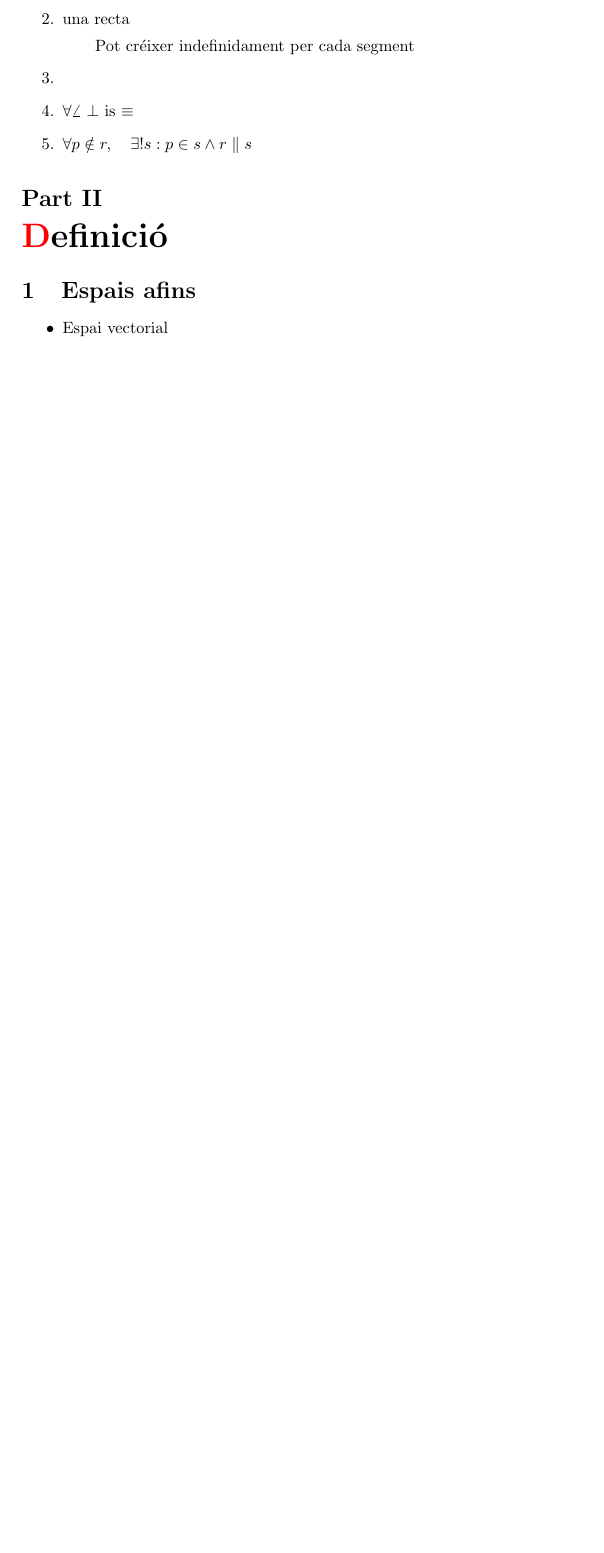
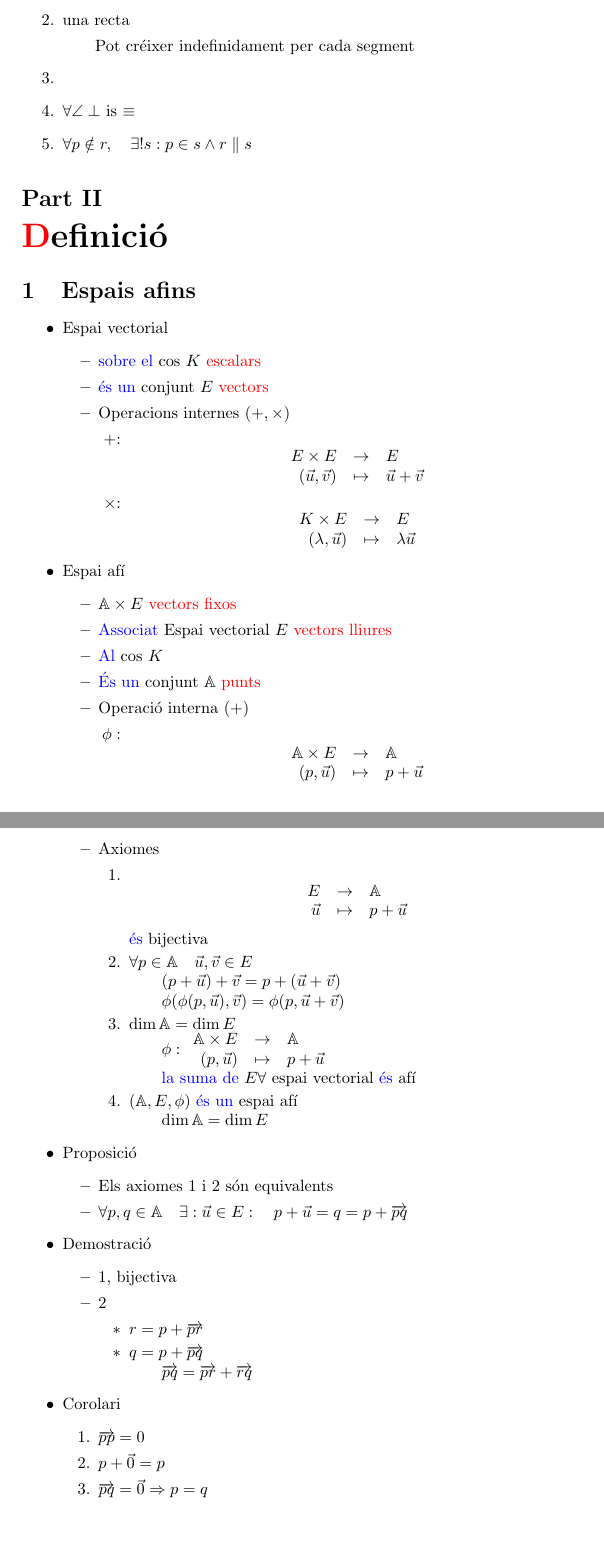
Before and after one commit to TresLos/Uni, a LaTeX document (Mates/GeometriaLineal/Resum/resum.tex): part of the page before the commit and two parts of pages 2 and 3 of 3 after it, the two joined at a grey line, cut so that both start at the same text, the shorter picture padded with empty space. Compiled offline with pdfLaTeX.

Commit message:
Agotat, m'he dentrenar per a poder pujar el meu nivell

```diff
--- a/Mates/GeometriaLineal/Resum/resum.tex
+++ b/Mates/GeometriaLineal/Resum/resum.tex
@@ -7,4 +7,8 @@
 \newcommand{\blue}[1]{{\color{blue}#1}}
 \newcommand{\red}[1]{{\color{red}#1}}
 
+
+\usepackage{amssymb}
+\newcommand{\A}{\mathbb{A}}
+
 \begin{document}
@@ -26,5 +30,67 @@
 % ultra elemental, és trist fer-ho
 \begin{itemize}
 \item Espai vectorial
+	\begin{itemize}
+	\item \blue{sobre el} cos $K$ \red{escalars}
+	\item \blue{és un} conjunt $E$ \red{vectors}
+	\item Operacions internes $(+, \times)$
+		\begin{itemize}
+		\item[$+$:] $$	\begin{array}{rcl}
+				E\times E		& \to		& E			\\
+				(\vec{u}, \vec{v})	& \mapsto	& \vec{u} + \vec{v}
+				\end{array}$$
+		\item[$\times$:] $$	\begin{array}{rcl}
+				K\times E		& \to		& E			\\
+				(\lambda, \vec{u})	& \mapsto	& \lambda \vec{u}
+				\end{array}$$
+		\end{itemize}
+	\end{itemize}
+\item Espai afí
+	\begin{itemize}
+	\item $\A \times E$ \red{vectors fixos}
+	\item \blue{Associat} Espai vectorial $E$ \red{vectors lliures}
+	\item \blue{Al} cos $K$
+	\item \blue{És un} conjunt $\A$ \red{punts}
+	\item Operació interna $(+)$
+		\begin{itemize}
+		\item[$\phi:$] $$\begin{array}{rcl}
+				\A \times E	& \to		& \A	\\
+				(p, \vec{u})	& \mapsto	& p + \vec{u}
+				\end{array}$$
+		\end{itemize}
+	\item Axiomes
+		\begin{enumerate}
+		\item $$\begin{array}{rcl}E&\to&\A\\\vec{u}&\mapsto&p+\vec{u}\end{array}$$ \blue{és} bijectiva
+		\item $\forall p \in \A \quad \vec{u}, \vec{v} \in E$
+			\subitem $(p + \vec{u}) + \vec{v} = p + (\vec{u} + \vec{v})$
+			\subitem $\phi (\phi (p, \vec{u}), \vec{v}) = \phi (p, \vec{u} + \vec{v})$
+		\item $\dim{\A} = \dim{E}$
+			\subitem $\phi: \begin{array}{rcl}\A \times E&\to&\A\\(p,\vec{u})&\mapsto&p+\vec{u}\end{array}$
+			\subitem \blue{la suma de} $E \forall$ espai vectorial \blue{és} afí
+		\item $(\A, E, \phi)$ \blue{és un} espai afí
+			\subitem $\dim{\A} = \dim{E}$
+		\end{enumerate}
+	\end{itemize}
+	\item Proposició
+		\begin{itemize}
+		\item Els axiomes 1 i 2 són equivalents
+		\item $\forall p, q \in \A\quad \exists: \vec{u} \in E:\quad p + \vec{u} = q = p + \overrightarrow{pq}$
+		\end{itemize}
+	\item Demostració
+		\begin{itemize}
+		\item 1, bijectiva
+		\item 2
+			\begin{itemize}
+			\item $r = p + \overrightarrow{pr}$
+			\item $q = p + \overrightarrow{pq}$
+				\subitem $\overrightarrow{pq} = \overrightarrow{pr} + \overrightarrow{rq}$
+			\end{itemize}
+		\end{itemize}
+	\item Corolari
+		\begin{enumerate}
+		\item $\overrightarrow{pp} = 0$
+		\item $p + \vec{0} = p$
+		\item $\overrightarrow{pq} = \vec{0} \Rightarrow p = q$
+		\end{enumerate}
 \end{itemize}
 \end{document}
```
Also changed, not shown: Mates/Metodes/Resum/resum.tex (+67 -3 lines), Mates/GeometriaLineal/UResum/Curs_Geometria_Lineal_Teoria.pdf (added), Mates/Metodes/Practiques/Practica1/p1415-01err.pdf (renamed from Mates/Metodes/Practiques/p1415-01err.pdf), Mates/Metodes/Practiques/Practica2/p1415-02err.pdf (renamed from Mates/Metodes/Practiques/p1415-02err.pdf), Mates/GeometriaLineal/Resum/resum.tex (2 more changed lines).
